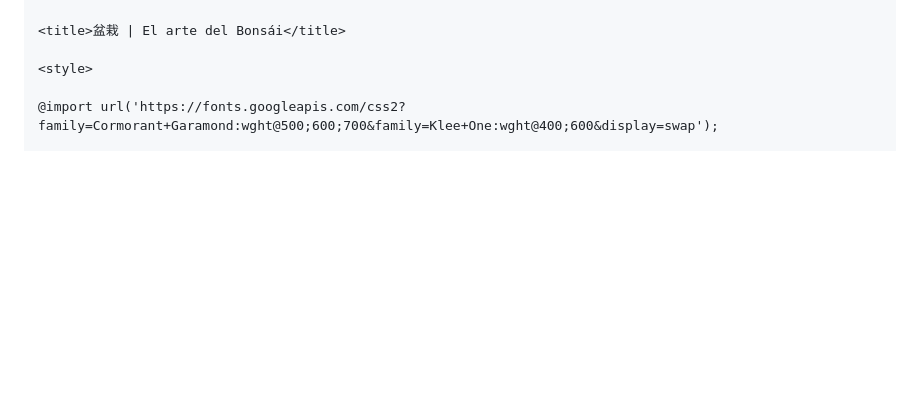
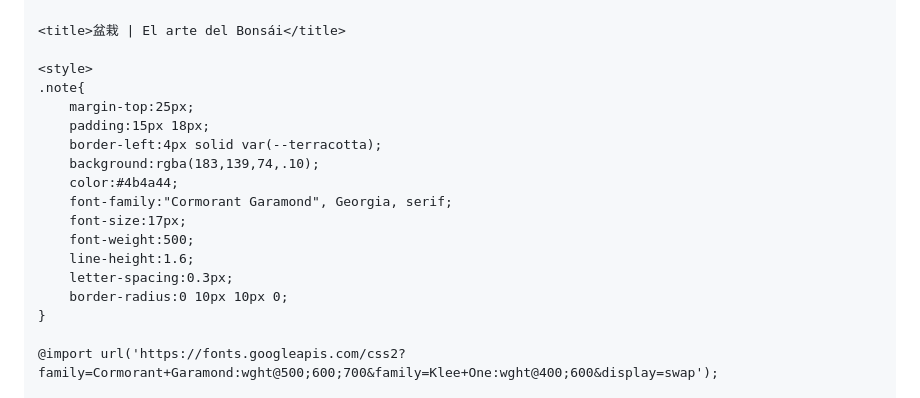
Before and after one commit to sofiamahechag-commits/bonsai, a Markdown page: README.md, the part around the change. Rendered like a GitHub page; blank space fills up the shorter version.

```diff
--- a/README.md
+++ b/README.md
@@ -8,6 +8,19 @@
 <title>盆栽 | El arte del Bonsái</title>
 
 <style>
+.note{
+    margin-top:25px;
+    padding:15px 18px;
+    border-left:4px solid var(--terracotta);
+    background:rgba(183,139,74,.10);
+    color:#4b4a44;
+    font-family:"Cormorant Garamond", Georgia, serif;
+    font-size:17px;
+    font-weight:500;
+    line-height:1.6;
+    letter-spacing:0.3px;
+    border-radius:0 10px 10px 0;
+}
 
 @import url('https://fonts.googleapis.com/css2?family=Cormorant+Garamond:wght@500;600;700&family=Klee+One:wght@400;600&display=swap');
 
```
